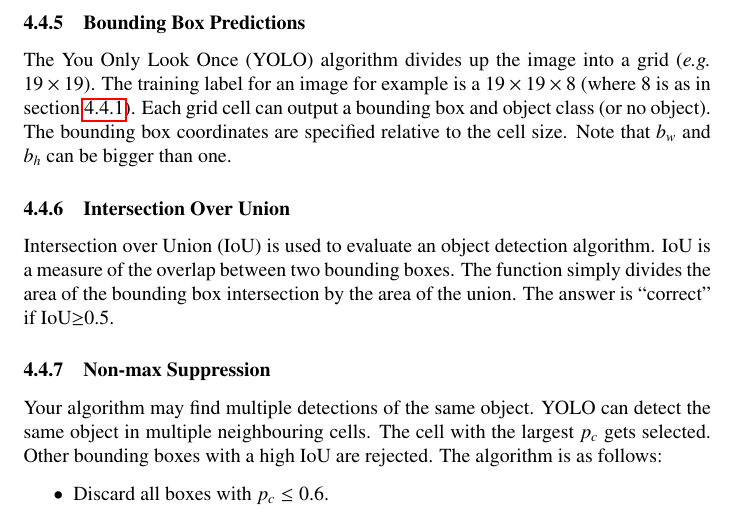
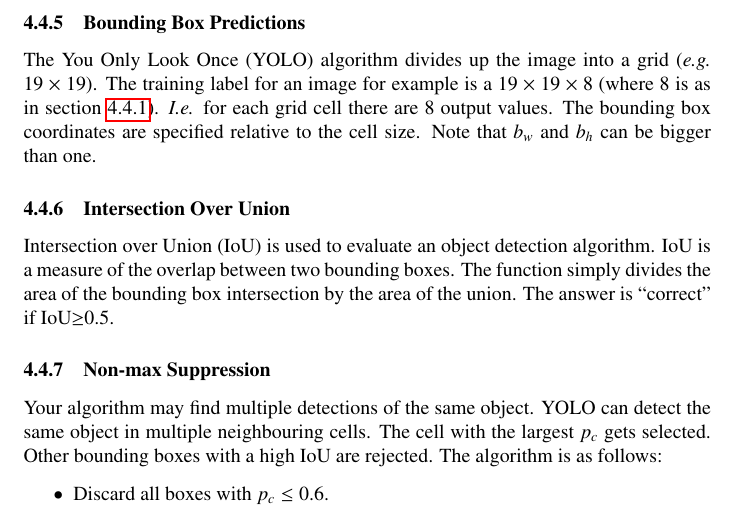
Before and after one commit to wedesoft/deep-learning-course, a LaTeX document (deep-learning-course.tex): part of page 34 of 50, cut so that both start at the same text. Compiled offline with pdfLaTeX.

Commit message:
Minor change

```diff
--- a/deep-learning-course.tex
+++ b/deep-learning-course.tex
@@ -1377,7 +1377,7 @@ while reusing a lot of the computation which is identical between different over
 \subsubsection{Bounding Box Predictions}\label{cha:bbpred}
 The You Only Look Once (YOLO) algorithm divides up the image into a grid (\emph{e.g.} $19\times 19$).
 The training label for an image for example is a $19\times 19\times 8$ (where $8$ is as in \cref{cha:localize}).
-Each grid cell can output a bounding box and object class (or no object).
+\emph{I.e.} for each grid cell there are $8$ output values.
 The bounding box coordinates are specified relative to the cell size.
 Note that $b_w$ and $b_h$ can be bigger than one.
 
```
